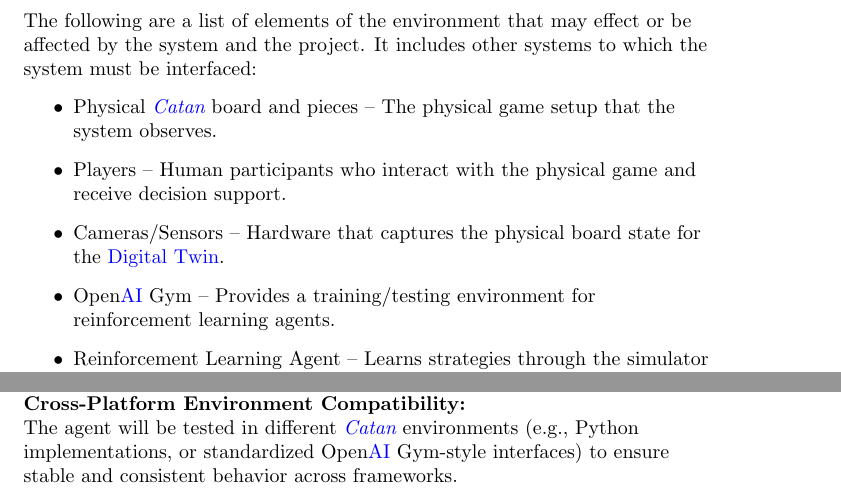
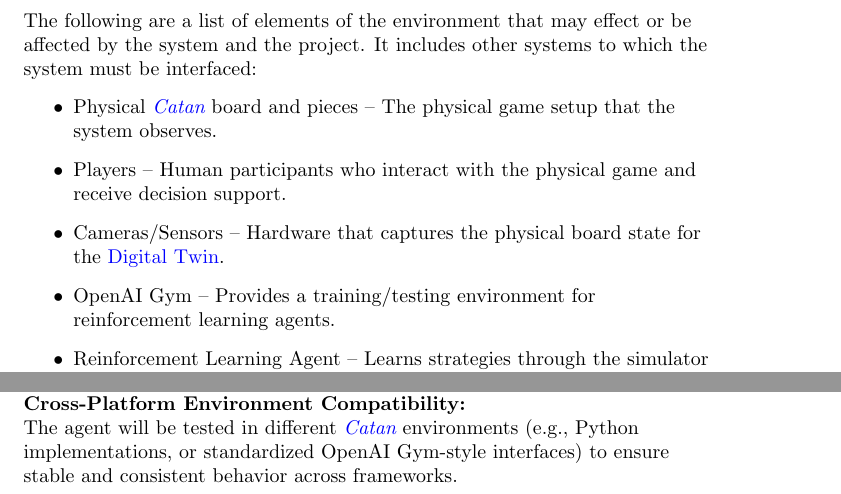
Before and after one commit to SY3141/RLCatan, a LaTeX document (docs/SRS-Meyer/SRS.tex): two parts of pages 4 and 14 of 24, joined at a grey line, cut so that both start at the same text. Compiled offline with pdfLaTeX.

Commit message:
Fixed openAI gym hyperlink accident

```diff
--- a/docs/SRS-Meyer/SRS.tex
+++ b/docs/SRS-Meyer/SRS.tex
@@ -119,7 +119,7 @@
     \item {Physical \emph{\Catan{}} board and pieces} – The physical game setup that the system observes.
     \item {Players} – Human participants who interact with the physical game and receive decision support.
     \item {Cameras/Sensors} – Hardware that captures the physical board state for the \DigitalTwin{}.
-    \item {Open\AI{} Gym} – Provides a training/testing environment for reinforcement learning agents.
+    \item {OpenAI Gym} – Provides a training/testing environment for reinforcement learning agents.
     \item {Reinforcement Learning Agent} – Learns strategies through the simulator and connects with the \DigitalTwin{} for real-time decision support.
     \item {Optional components:}
     \begin{itemize}
@@ -637,7 +637,7 @@
 
 \noindent\textbf{Cross-Platform Environment Compatibility:}
 
-The agent will be tested in different \emph{\Catan{}} environments (e.g., Python implementations, or standardized Open\AI{} Gym-style interfaces) to ensure stable and consistent behavior across frameworks.
+The agent will be tested in different \emph{\Catan{}} environments (e.g., Python implementations, or standardized OpenAI Gym-style interfaces) to ensure stable and consistent behavior across frameworks.
 
 \noindent\textbf{Real-Time Decision Making:}
 
```
Also changed, not shown: docs/SRS-Meyer/SRS.tex (2 more changed lines).
